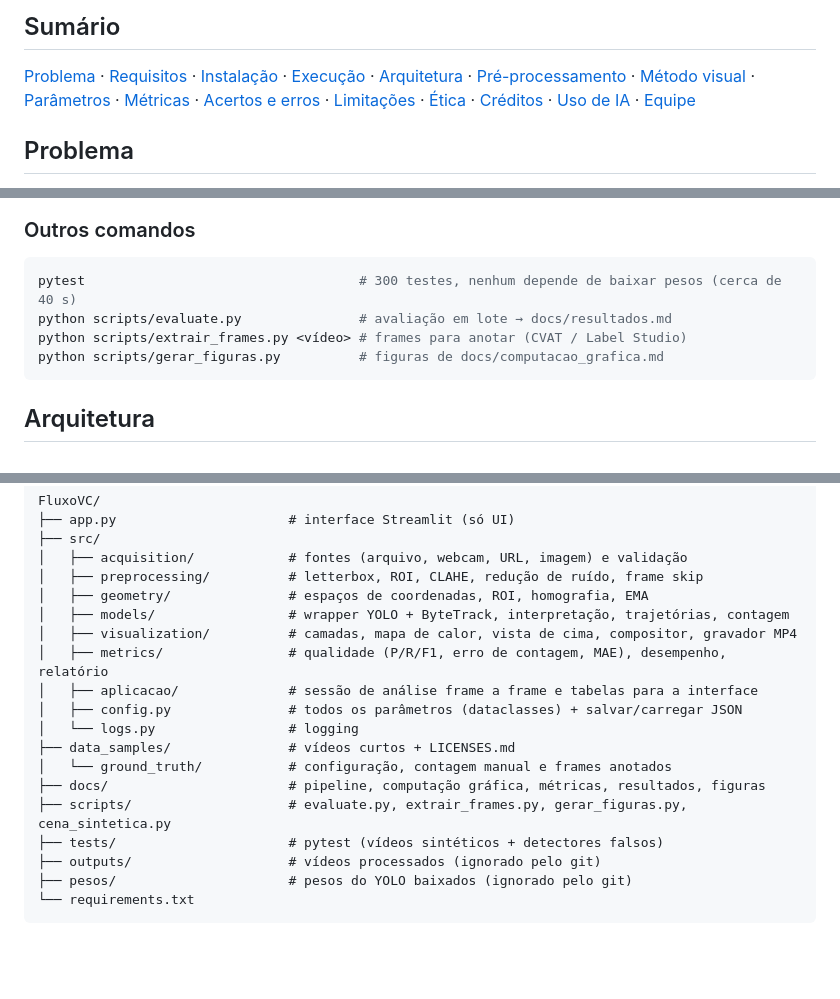
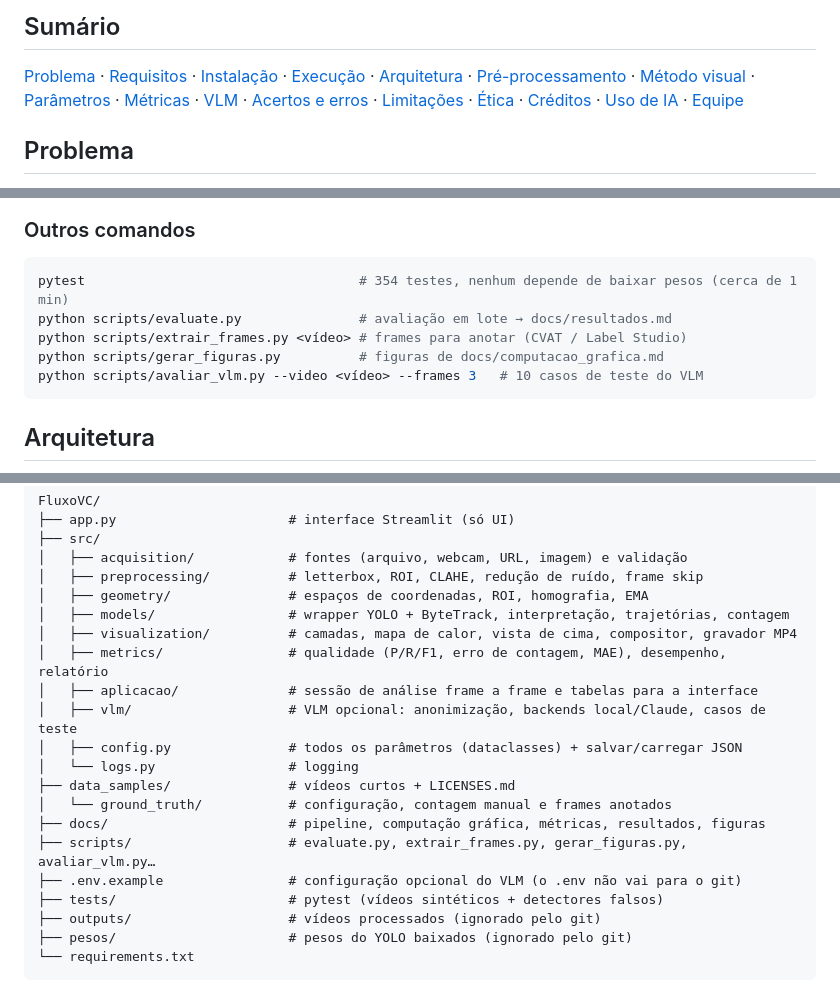
Before and after one commit to LuisHenrique1523/FluxoVC, a Markdown page: README.md, 3 parts joined by grey strips. Rendered like a GitHub page; blank space fills up the shorter version.

````diff
--- a/README.md
+++ b/README.md
@@ -16,7 +16,7 @@ Veja como ela é gerada em [docs/computacao_grafica.md](docs/computacao_grafica.
 [Problema](#problema) · [Requisitos](#requisitos) · [Instalação](#instalação) ·
 [Execução](#execução) · [Arquitetura](#arquitetura) · [Pré-processamento](#pré-processamento) ·
 [Método visual](#método-visual) · [Parâmetros](#parâmetros-da-interface) ·
-[Métricas](#métricas-e-resultados) · [Acertos e erros](#exemplos-de-acertos-e-erros) ·
+[Métricas](#métricas-e-resultados) · [VLM](#vlm-opcional-descrever-cena) · [Acertos e erros](#exemplos-de-acertos-e-erros) ·
 [Limitações](#limitações-conhecidas) · [Ética](#ética-e-privacidade) ·
 [Créditos](#fontes-créditos-e-licenças) · [Uso de IA](#declaração-de-uso-de-ia) ·
 [Equipe](#contribuição-dos-integrantes)
@@ -103,10 +105,11 @@ O navegador abre em <http://localhost:8501>. Na barra lateral:
 ### Outros comandos
 
 ```bash
-pytest                                   # 300 testes, nenhum depende de baixar pesos (cerca de 40 s)
+pytest                                   # 354 testes, nenhum depende de baixar pesos (cerca de 1 min)
 python scripts/evaluate.py               # avaliação em lote → docs/resultados.md
 python scripts/extrair_frames.py <vídeo> # frames para anotar (CVAT / Label Studio)
 python scripts/gerar_figuras.py          # figuras de docs/computacao_grafica.md
+python scripts/avaliar_vlm.py --video <vídeo> --frames 3   # 10 casos de teste do VLM
 ```
 
 ## Arquitetura
@@ -162,12 +165,14 @@ FluxoVC/
 │   ├── visualization/          # camadas, mapa de calor, vista de cima, compositor, gravador MP4
 │   ├── metrics/                # qualidade (P/R/F1, erro de contagem, MAE), desempenho, relatório
 │   ├── aplicacao/              # sessão de análise frame a frame e tabelas para a interface
+│   ├── vlm/                    # VLM opcional: anonimização, backends local/Claude, casos de teste
 │   ├── config.py               # todos os parâmetros (dataclasses) + salvar/carregar JSON
 │   └── logs.py                 # logging
 ├── data_samples/               # vídeos curtos + LICENSES.md
 │   └── ground_truth/           # configuração, contagem manual e frames anotados
 ├── docs/                       # pipeline, computação gráfica, métricas, resultados, figuras
-├── scripts/                    # evaluate.py, extrair_frames.py, gerar_figuras.py, cena_sintetica.py
+├── scripts/                    # evaluate.py, extrair_frames.py, gerar_figuras.py, avaliar_vlm.py…
+├── .env.example                # configuração opcional do VLM (o .env não vai para o git)
 ├── tests/                      # pytest (vídeos sintéticos + detectores falsos)
 ├── outputs/                    # vídeos processados (ignorado pelo git)
 ├── pesos/                      # pesos do YOLO baixados (ignorado pelo git)
````
Also changed, not shown: other parts of README.md (+32 -3 lines), docs/pipeline.md (+3 -0 lines), docs/vlm.md (added, +172 -0 lines), docs/vlm_resultados.md (added, +61 -0 lines), docs/img/vlm_anonimizado.jpg (added), 11 other files.
